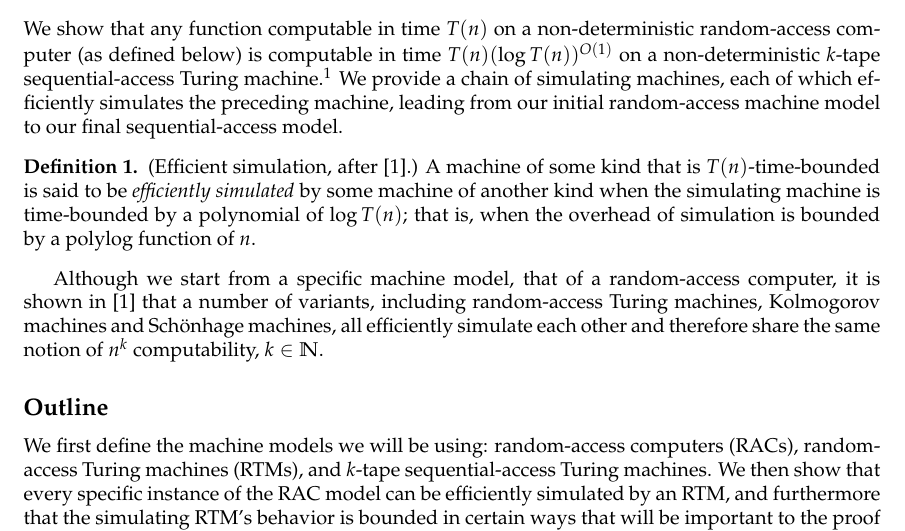
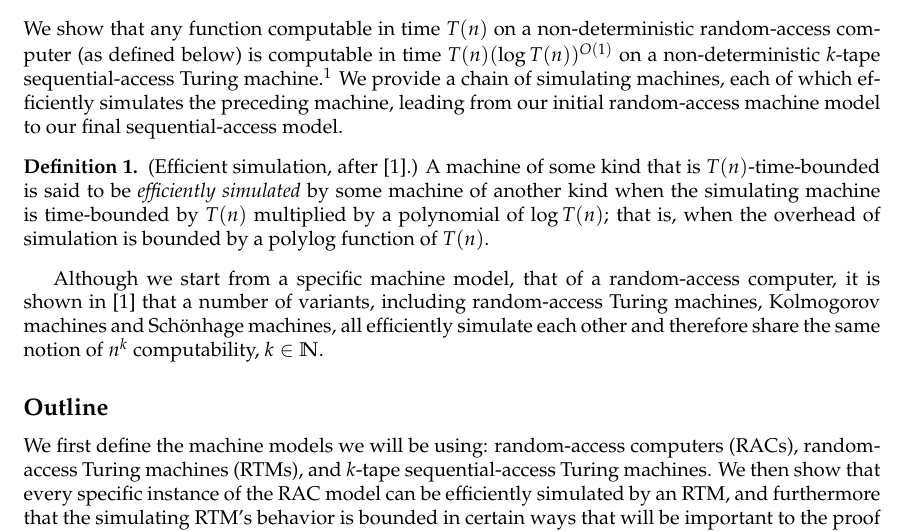
Before and after one commit to tonyg/7805-group1-2012, a LaTeX document (group1.tex): part of page 1 of 7, cut so that both start at the same text. Compiled offline with pdfLaTeX.

Commit message:
Fix definition of efficient simulation

```diff
--- a/group1.tex
+++ b/group1.tex
@@ -61,9 +61,9 @@ model to our final sequential-access model.
   (Efficient simulation, after \cite{DBLP:conf/ershov/GurevichS89}.) A
   machine of some kind that is $T(n)$-time-bounded is said to be
   \emph{efficiently simulated} by some machine of another kind when
-  the simulating machine is time-bounded by a polynomial of $\log
-  T(n)$; that is, when the overhead of simulation is bounded by a
-  polylog function of $n$.
+  the simulating machine is time-bounded by $T(n)$ multiplied by a
+  polynomial of $\log T(n)$; that is, when the overhead of simulation
+  is bounded by a polylog function of $T(n)$.
 \end{defn}
 
 Although we start from a specific machine model, that of a
```
